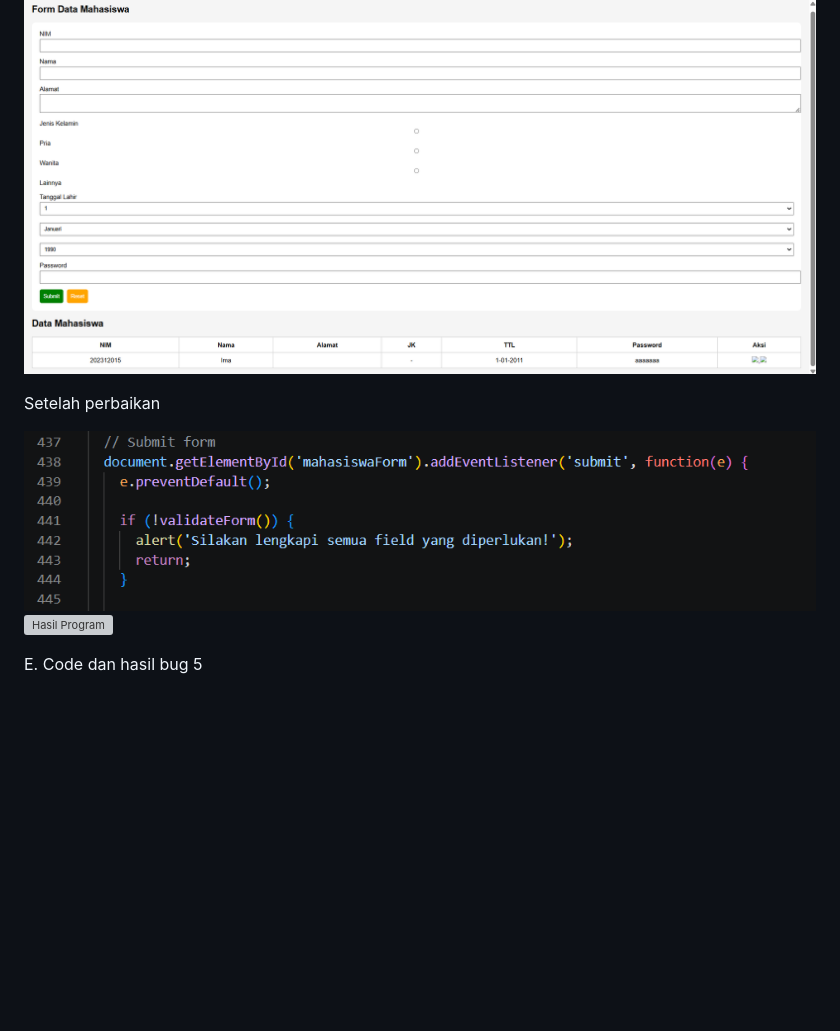
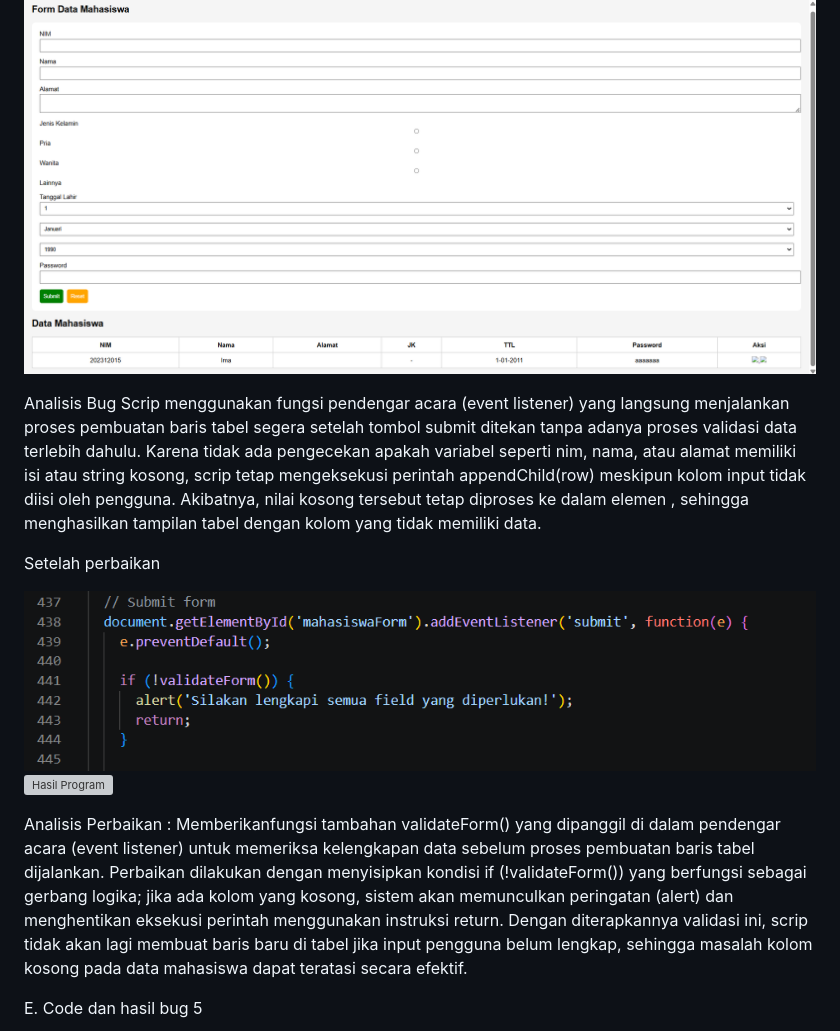
Before and after one commit to the1onlyJillian/Tugas-Pemrograman-Web-Kel-6-, a Markdown page: README.md, the part around the change. Drawn GitHub-style; blank space fills up the shorter version; grey boxes are pictures that could not be loaded.

Commit message:
Enhance README with bug analysis and fix details
Added analysis of bug and its fix regarding table row creation without data validation. Included details on the new validateForm() function to prevent empty inputs.

```diff
--- a/README.md
+++ b/README.md
@@ -67,10 +67,17 @@ D. Code dan hasil bug 4
 ![Hasil Program](codingbug4.png)
 ![Hasil Program](bug4.png)
 
+Analisis Bug
+Scrip menggunakan fungsi pendengar acara (event listener) yang langsung menjalankan proses pembuatan baris tabel segera setelah tombol submit ditekan tanpa adanya proses validasi data terlebih dahulu. Karena tidak ada pengecekan apakah variabel seperti nim, nama, atau alamat memiliki isi atau string kosong, scrip tetap mengeksekusi perintah appendChild(row) meskipun kolom input tidak diisi oleh pengguna. Akibatnya, nilai kosong tersebut tetap diproses ke dalam elemen <td>, sehingga menghasilkan tampilan tabel dengan kolom yang tidak memiliki data.
+
 Setelah perbaikan
 
 ![Hasil Program](codingperbaikanbug4.png)
 ![Hasil Program](hasilperbaikanbug4.png)
+
+Analisis Perbaikan :
+Memberikanfungsi tambahan validateForm() yang dipanggil di dalam pendengar acara (event listener) untuk memeriksa kelengkapan data sebelum proses pembuatan baris tabel dijalankan. Perbaikan dilakukan dengan menyisipkan kondisi if (!validateForm()) yang berfungsi sebagai gerbang logika; jika ada kolom yang kosong, sistem akan memunculkan peringatan (alert) dan menghentikan eksekusi perintah menggunakan instruksi return. Dengan diterapkannya validasi ini, scrip tidak akan lagi membuat baris baru di tabel jika input pengguna belum lengkap, sehingga masalah kolom kosong pada data mahasiswa dapat teratasi secara efektif.
+
 
 E. Code dan hasil bug 5
 
```
